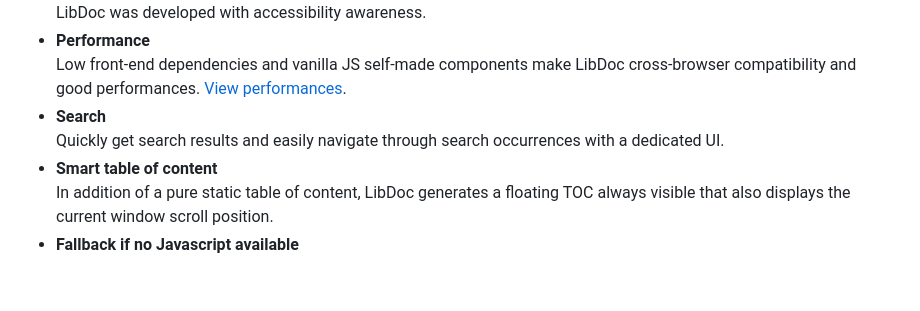
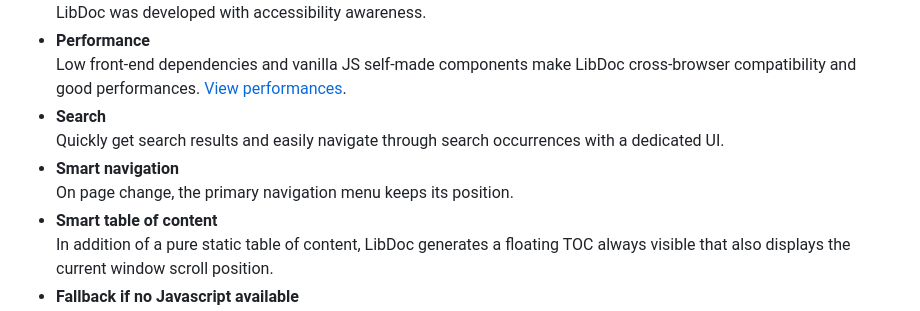
Before and after one commit to techLiberty/galaxy-11ty-libdoc, a Markdown page: README.md, the part around the change. Drawn GitHub-style; blank space fills up the shorter version.

Commit message:
feat: update README key features

```diff
--- a/README.md
+++ b/README.md
@@ -26,6 +26,7 @@ Eleventy LibDoc is a starter project for Eleventy to craft slick web related cod
 * **Accessibility** <br>LibDoc was developed with accessibility awareness.
 * **Performance** <br>Low front-end dependencies and vanilla JS self-made components make LibDoc cross-browser compatibility and good performances. <a href="https://developers.google.com/speed/pagespeed/insights/?url=eleventy-libdoc.netlify.app" target="_blank">View performances</a>.
 * **Search** <br>Quickly get search results and easily navigate through search occurrences with a dedicated <abbr title="user Interface">UI</abbr>.
+* **Smart navigation** <br>On page change, the primary navigation menu keeps its position.
 * **Smart table of content** <br>In addition of a pure static table of content, LibDoc generates a floating <abbr title="Table of Content">TOC</abbr> always visible that also displays the current window scroll position.
 * **Fallback if no Javascript available** <br>LibDoc can work even without Javascript with reduced features.
 * **Image transcoding** <br>LibDoc transcodes and resizes your source images into production ready formats.
```
